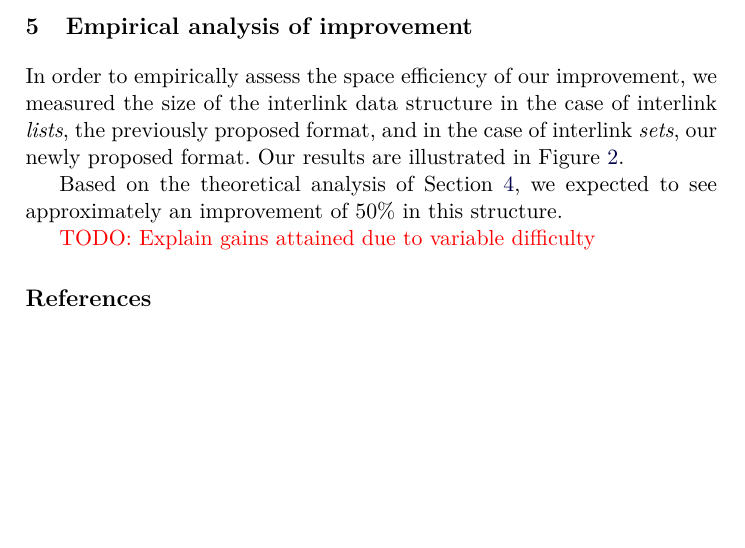
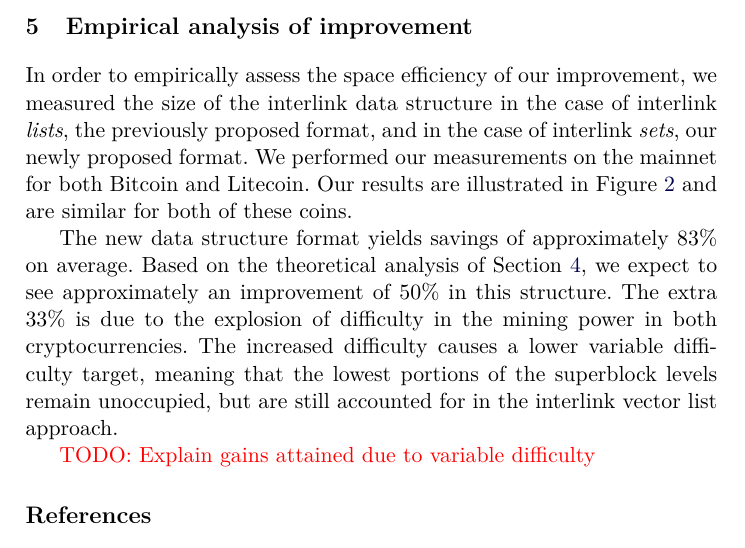
Before and after one commit to decrypto-org/superblocks-paper, a LaTeX paper (superblocks.tex, which reads empirical.tex): part of page 9 of 11, cut so that both start at the same text, the shorter picture padded with empty space. Compiled offline with pdfLaTeX.

Commit message:
Explain interlink size saving figures

```diff
--- a/empirical.tex
+++ b/empirical.tex
@@ -3,11 +3,18 @@
 In order to empirically assess the space efficiency of our improvement, we
 measured the size of the interlink data structure in the case of interlink
 \emph{lists}, the previously proposed format, and in the case of interlink
-\emph{sets}, our newly proposed format. Our results are illustrated in
-Figure~\ref{fig.set-list-vector-comparison}.
+\emph{sets}, our newly proposed format. We performed our measurements on the
+mainnet for both Bitcoin and Litecoin. Our results are illustrated in
+Figure~\ref{fig.set-list-vector-comparison} and are similar for both of these
+coins.
 
-Based on the theoretical analysis of Section~\ref{sec.construction}, we expected
-to see approximately an improvement of $50\%$ in this structure.
+The new data structure format yields savings of approximately $83\%$ on average.
+Based on the theoretical analysis of Section~\ref{sec.construction}, we expect
+to see approximately an improvement of $50\%$ in this structure. The extra
+$33\%$ is due to the explosion of difficulty in the mining power in both
+cryptocurrencies. The increased difficulty causes a lower variable difficulty
+target, meaning that the lowest portions of the superblock levels remain
+unoccupied, but are still accounted for in the interlink vector list approach.
 
 \begin{figure}
    \centering
```
